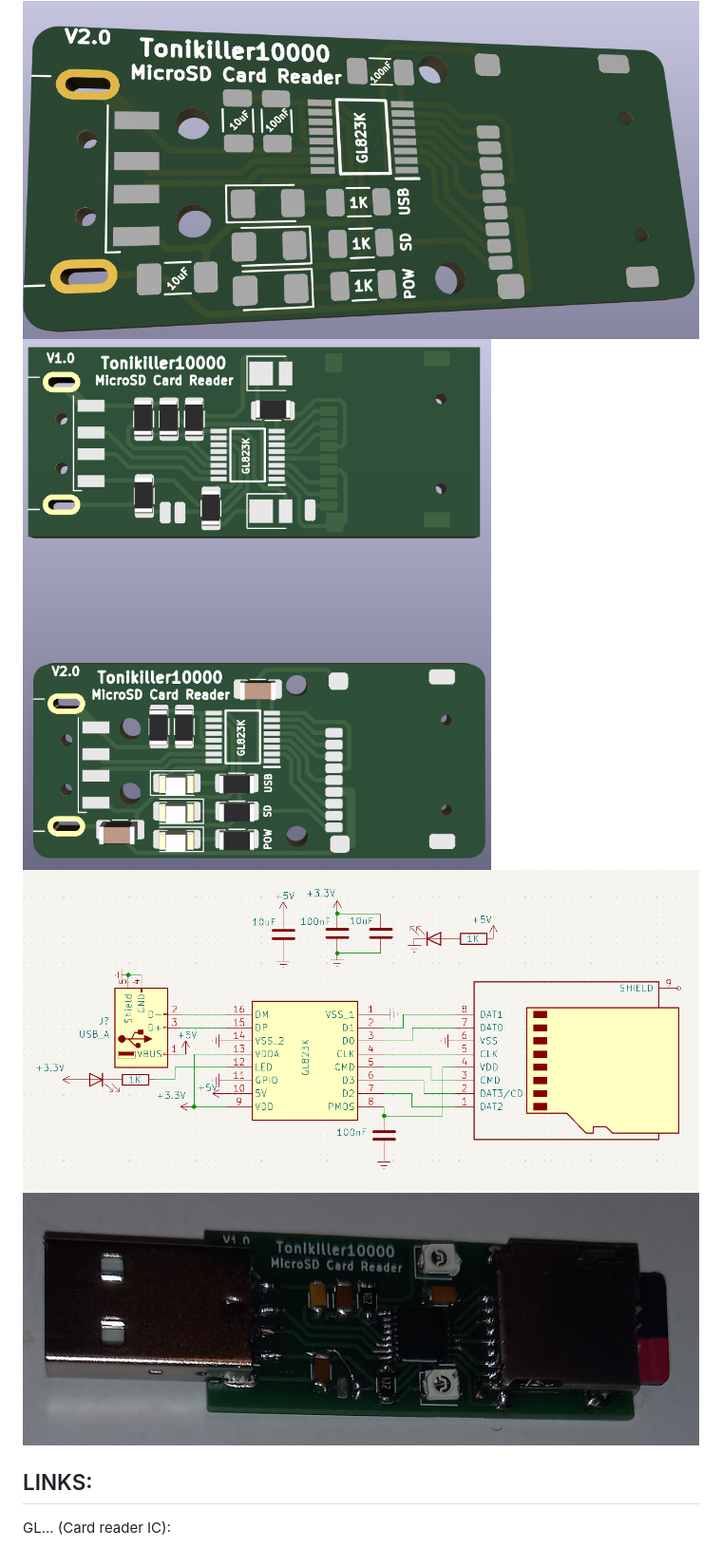
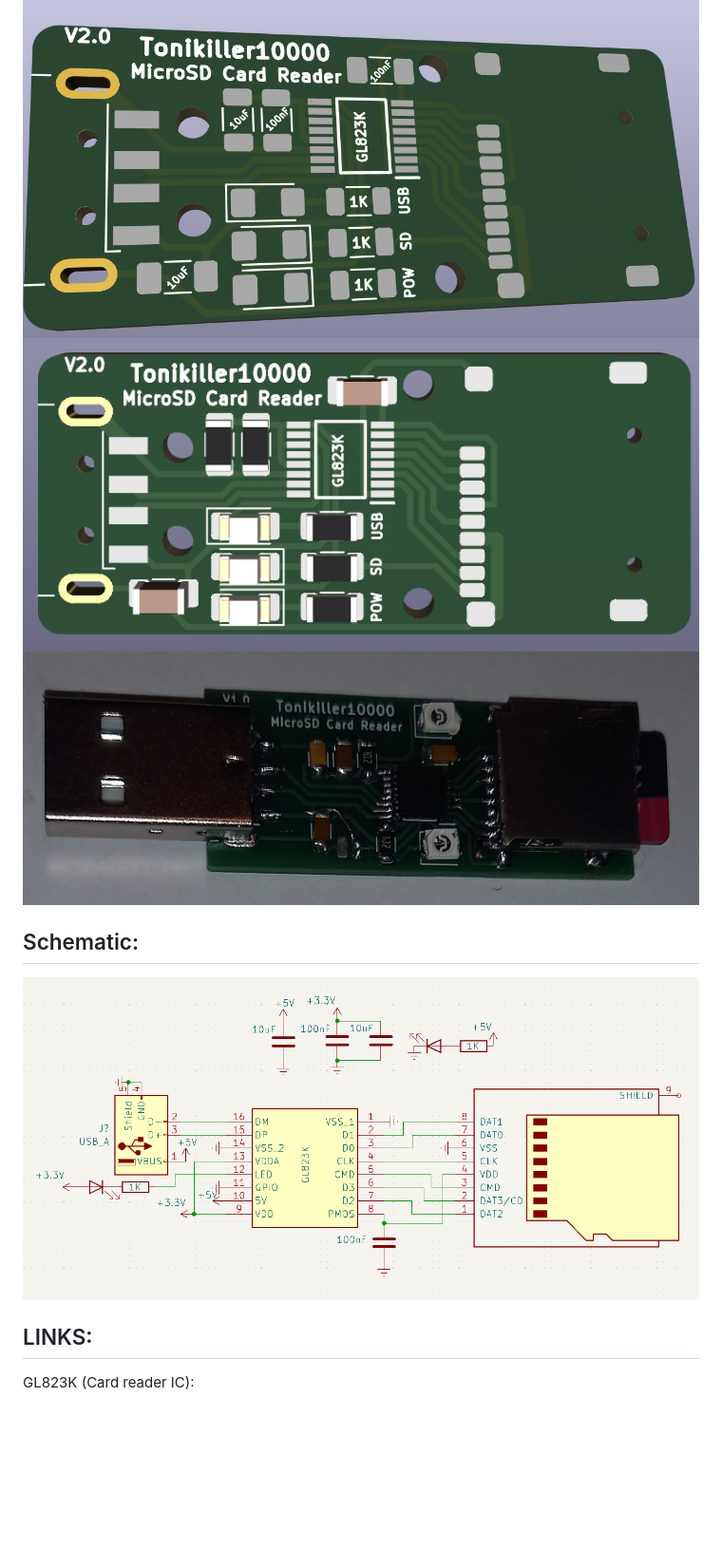
Before and after one commit to Tonikiller10000/USB-MicroSD_CardReader, a Markdown page: README.md, the part around one of its changes. Shown at 95% size. Rendered like a GitHub page; pictures changed too: SD_Card_Pictures/bb.png (added); blank space fills up the shorter version.

```diff
--- a/README.md
+++ b/README.md
@@ -10,15 +10,14 @@ This is an USB MicroSD Card Reader mad with the GL... IC.
 -----
 
 <img src="https://github.com/Tonikiller10000/USB-MicroSD_CardReader/blob/main/SD_Card_Pictures/2v.png">
-<img src="https://github.com/Tonikiller10000/USB-MicroSD_CardReader/blob/main/SD_Card_Pictures/b.png">
-<img src="https://github.com/Tonikiller10000/USB-MicroSD_CardReader/blob/main/SD_Card_Pictures/sch.png">
+<img src="https://github.com/Tonikiller10000/USB-MicroSD_CardReader/blob/main/SD_Card_Pictures/bb.png">
 <img src="https://github.com/Tonikiller10000/USB-MicroSD_CardReader/blob/main/SD_Card_Pictures/z.jpg">
 
 
 
-
-
+## Schematic:
+<img src="https://github.com/Tonikiller10000/USB-MicroSD_CardReader/blob/main/SD_Card_Pictures/sch.png">
 
 
 ## LINKS:
-GL... (Card reader IC):
+GL823K (Card reader IC):
```
Also changed, not shown: other parts of README.md (+1 -1 lines), SD_Card_Pictures/p.png.
